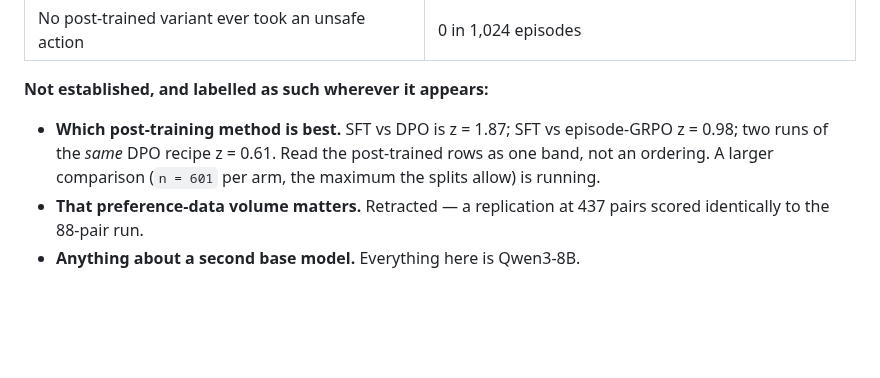
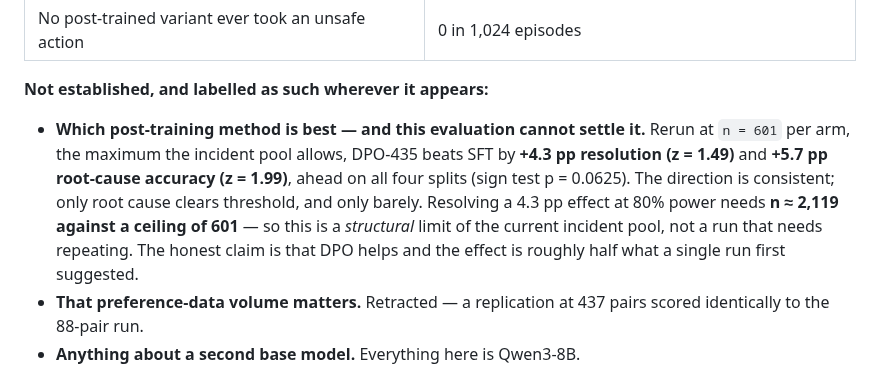
Before and after one commit to yupengtang/MCP-AgentGym, a Markdown page: README.md, the part around the change. GitHub-like rendering; blank space fills up the shorter version.

```diff
--- a/README.md
+++ b/README.md
@@ -67,10 +67,14 @@ of the claims below are claims at all.
 
 **Not established, and labelled as such wherever it appears:**
 
-- **Which post-training method is best.** SFT vs DPO is z = 1.87; SFT vs episode-GRPO
-  z = 0.98; two runs of the *same* DPO recipe z = 0.61. Read the post-trained rows as one
-  band, not an ordering. A larger comparison (`n = 601` per arm, the maximum the splits
-  allow) is running.
+- **Which post-training method is best — and this evaluation cannot settle it.** Rerun at
+  `n = 601` per arm, the maximum the incident pool allows, DPO-435 beats SFT by **+4.3 pp
+  resolution (z = 1.49)** and **+5.7 pp root-cause accuracy (z = 1.99)**, ahead on all four
+  splits (sign test p = 0.0625). The direction is consistent; only root cause clears
+  threshold, and only barely. Resolving a 4.3 pp effect at 80% power needs **n ≈ 2,119
+  against a ceiling of 601** — so this is a *structural* limit of the current incident
+  pool, not a run that needs repeating. The honest claim is that DPO helps and the effect
+  is roughly half what a single run first suggested.
 - **That preference-data volume matters.** Retracted — a replication at 437 pairs scored
   identically to the 88-pair run.
 - **Anything about a second base model.** Everything here is Qwen3-8B.
```
Also changed, not shown: reports/EXPERIMENTS.md (+34 -0 lines).
